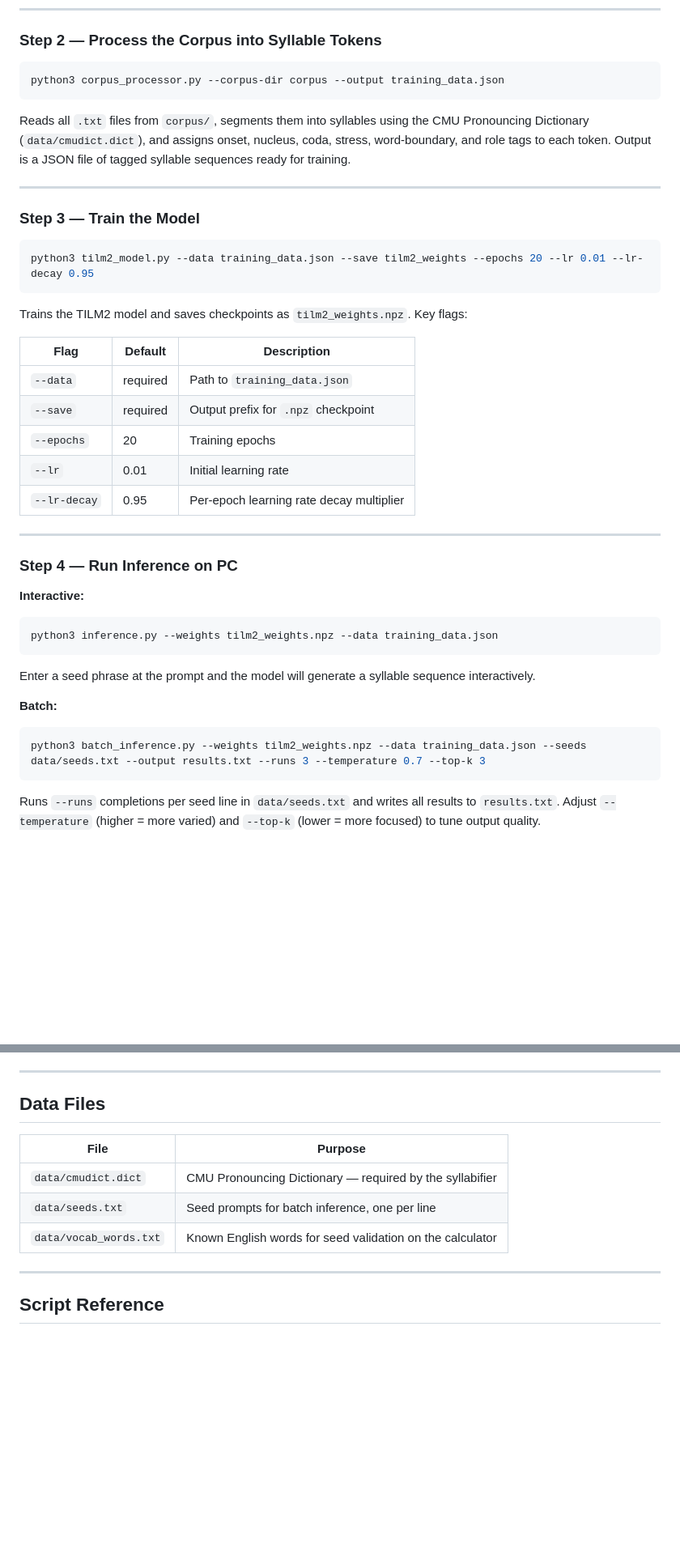
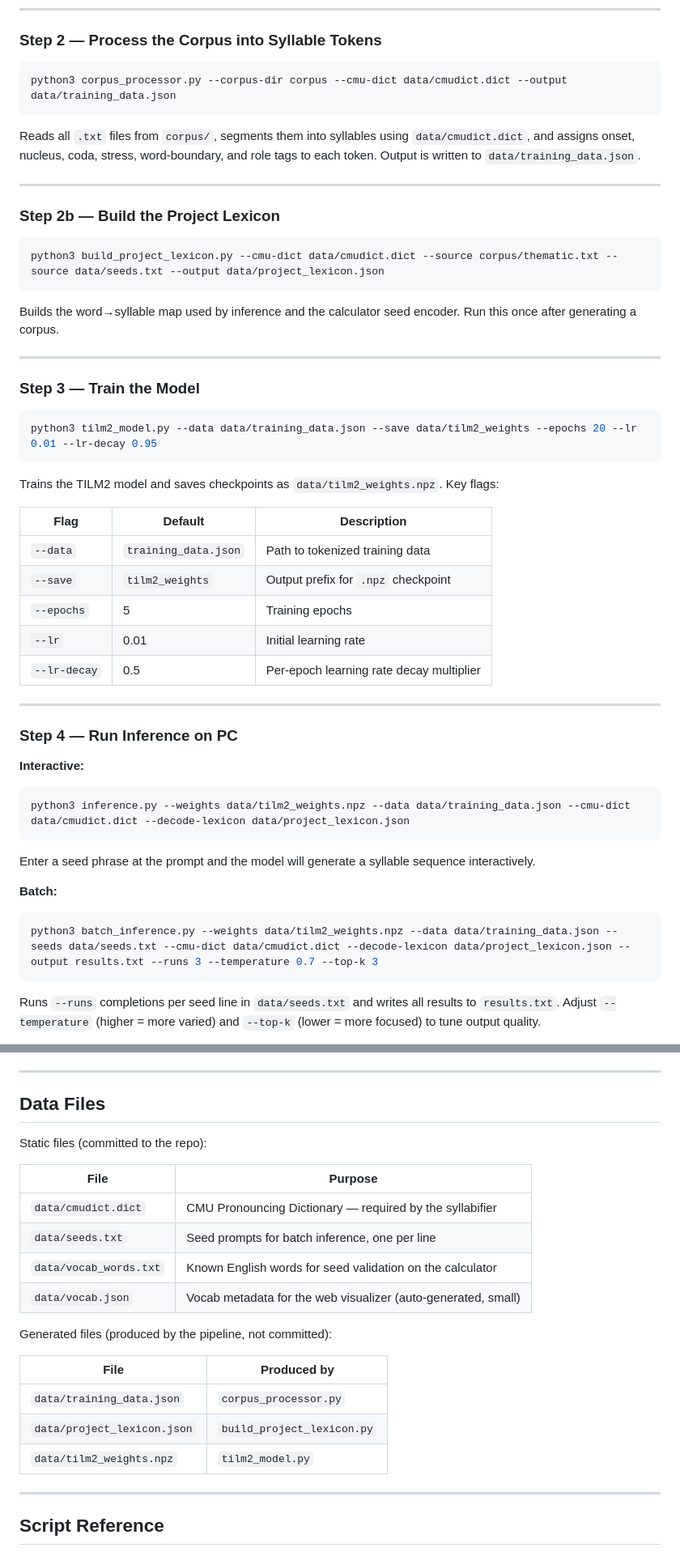
Before and after one commit to exploratorystudios/TILM2, a Markdown page: README.md, 2 parts joined by grey strips. Shown at 81% size. GitHub-like rendering; blank space fills up the shorter version.

````diff
--- a/README.md
+++ b/README.md
@@ -29,28 +29,38 @@ Generates a synthetic English prose corpus using scene-plan generation with pers
 ### Step 2 — Process the Corpus into Syllable Tokens
 
 ```bash
-python3 corpus_processor.py --corpus-dir corpus --output training_data.json
+python3 corpus_processor.py --corpus-dir corpus --cmu-dict data/cmudict.dict --output data/training_data.json
 ```
 
-Reads all `.txt` files from `corpus/`, segments them into syllables using the CMU Pronouncing Dictionary (`data/cmudict.dict`), and assigns onset, nucleus, coda, stress, word-boundary, and role tags to each token. Output is a JSON file of tagged syllable sequences ready for training.
+Reads all `.txt` files from `corpus/`, segments them into syllables using `data/cmudict.dict`, and assigns onset, nucleus, coda, stress, word-boundary, and role tags to each token. Output is written to `data/training_data.json`.
+
+---
+
+### Step 2b — Build the Project Lexicon
+
+```bash
+python3 build_project_lexicon.py --cmu-dict data/cmudict.dict --source corpus/thematic.txt --source data/seeds.txt --output data/project_lexicon.json
+```
+
+Builds the word→syllable map used by inference and the calculator seed encoder. Run this once after generating a corpus.
 
 ---
 
 ### Step 3 — Train the Model
 
 ```bash
-python3 tilm2_model.py --data training_data.json --save tilm2_weights --epochs 20 --lr 0.01 --lr-decay 0.95
+python3 tilm2_model.py --data data/training_data.json --save data/tilm2_weights --epochs 20 --lr 0.01 --lr-decay 0.95
 ```
 
-Trains the TILM2 model and saves checkpoints as `tilm2_weights.npz`. Key flags:
+Trains the TILM2 model and saves checkpoints as `data/tilm2_weights.npz`. Key flags:
 
 | Flag | Default | Description |
 |---|---|---|
-| `--data` | required | Path to `training_data.json` |
-| `--save` | required | Output prefix for `.npz` checkpoint |
-| `--epochs` | 20 | Training epochs |
+| `--data` | `training_data.json` | Path to tokenized training data |
+| `--save` | `tilm2_weights` | Output prefix for `.npz` checkpoint |
+| `--epochs` | 5 | Training epochs |
 | `--lr` | 0.01 | Initial learning rate |
-| `--lr-decay` | 0.95 | Per-epoch learning rate decay multiplier |
+| `--lr-decay` | 0.5 | Per-epoch learning rate decay multiplier |
 
 ---
 
@@ -58,13 +68,13 @@ Trains the TILM2 model and saves checkpoints as `tilm2_weights.npz`. Key flags:
 
 **Interactive:**
 ```bash
-python3 inference.py --weights tilm2_weights.npz --data training_data.json
+python3 inference.py --weights data/tilm2_weights.npz --data data/training_data.json --cmu-dict data/cmudict.dict --decode-lexicon data/project_lexicon.json
 ```
 Enter a seed phrase at the prompt and the model will generate a syllable sequence interactively.
 
 **Batch:**
 ```bash
-python3 batch_inference.py --weights tilm2_weights.npz --data training_data.json --seeds data/seeds.txt --output results.txt --runs 3 --temperature 0.7 --top-k 3
+python3 batch_inference.py --weights data/tilm2_weights.npz --data data/training_data.json --seeds data/seeds.txt --cmu-dict data/cmudict.dict --decode-lexicon data/project_lexicon.json --output results.txt --runs 3 --temperature 0.7 --top-k 3
 ```
 
 Runs `--runs` completions per seed line in `data/seeds.txt` and writes all results to `results.txt`. Adjust `--temperature` (higher = more varied) and `--top-k` (lower = more focused) to tune output quality.
@@ -180,11 +190,22 @@ A full generation run takes **2.5–3 hours**. Keep an eye on the calculator for
 
 ## Data Files
 
+Static files (committed to the repo):
+
 | File | Purpose |
 |---|---|
 | `data/cmudict.dict` | CMU Pronouncing Dictionary — required by the syllabifier |
 | `data/seeds.txt` | Seed prompts for batch inference, one per line |
 | `data/vocab_words.txt` | Known English words for seed validation on the calculator |
+| `data/vocab.json` | Vocab metadata for the web visualizer (auto-generated, small) |
+
+Generated files (produced by the pipeline, not committed):
+
+| File | Produced by |
+|---|---|
+| `data/training_data.json` | `corpus_processor.py` |
+| `data/project_lexicon.json` | `build_project_lexicon.py` |
+| `data/tilm2_weights.npz` | `tilm2_model.py` |
 
 ---
 
````
Also changed, not shown: other parts of README.md (+1 -1 lines).
